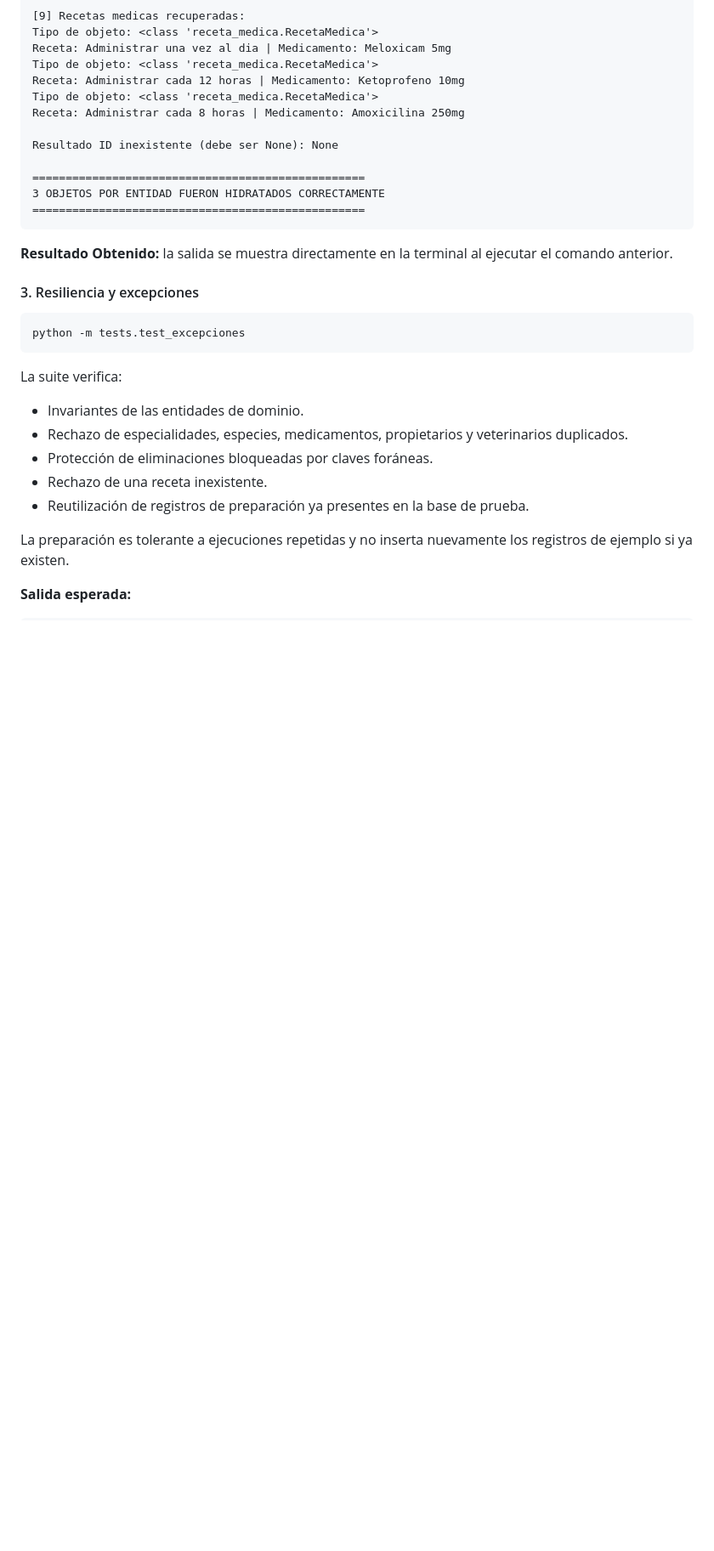
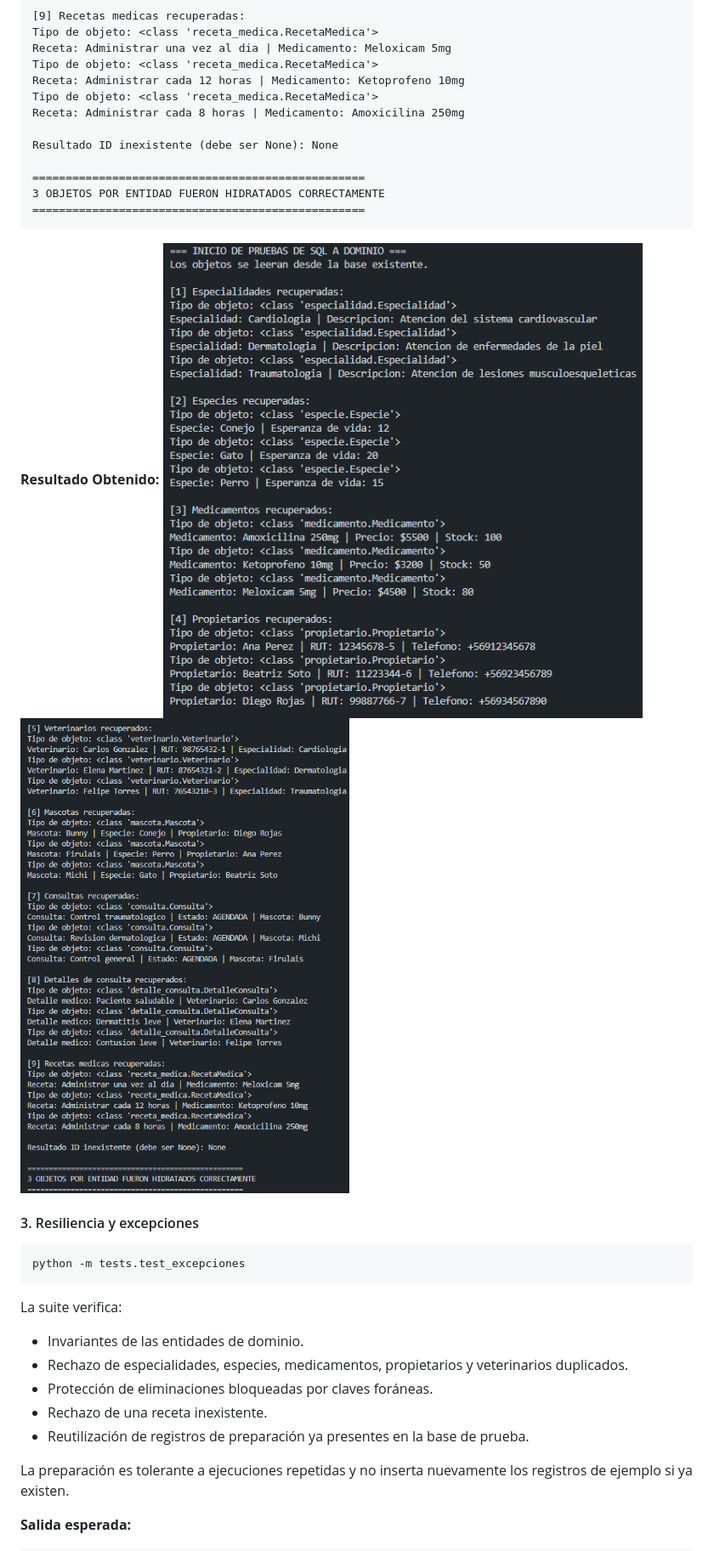
Before and after one commit to tomassotomella/Evaluacion_3_POO, a Markdown page: README.md, the part around one of its changes. Shown at 85% size. GitHub-like rendering; pictures changed too: docs/evidencias/resultado_hidratacion_relaciones.png (added), docs/evidencias/resultado_sql_a_dominio.png (added); blank space fills up the shorter version.

````diff
--- a/README.md
+++ b/README.md
@@ -1055,8 +1055,9 @@ Resultado ID inexistente (debe ser None): None
 ==================================================
 ```
 
-**Resultado Obtenido:** la salida se muestra directamente en la terminal al
-ejecutar el comando anterior.
+**Resultado Obtenido:**
+![Resultado de la lectura SQL a dominio](docs/evidencias/resultado_sql_a_dominio.png)
+![Resultado de la hidratación de relaciones](docs/evidencias/resultado_hidratacion_relaciones.png)
 
 #### 3. Resiliencia y excepciones
 
````
Also changed, not shown: other parts of README.md (+6 -6 lines), docs/evidencias/resultado_auditoria_sql_injection.png (added), docs/evidencias/resultado_excepciones_integridad.png (added), docs/evidencias/resultado_persistencia_sql.png (added), 4 other files.
